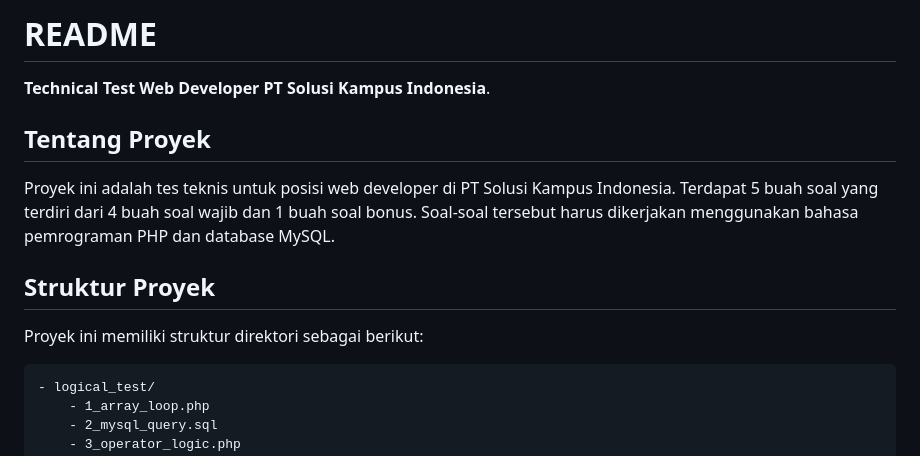
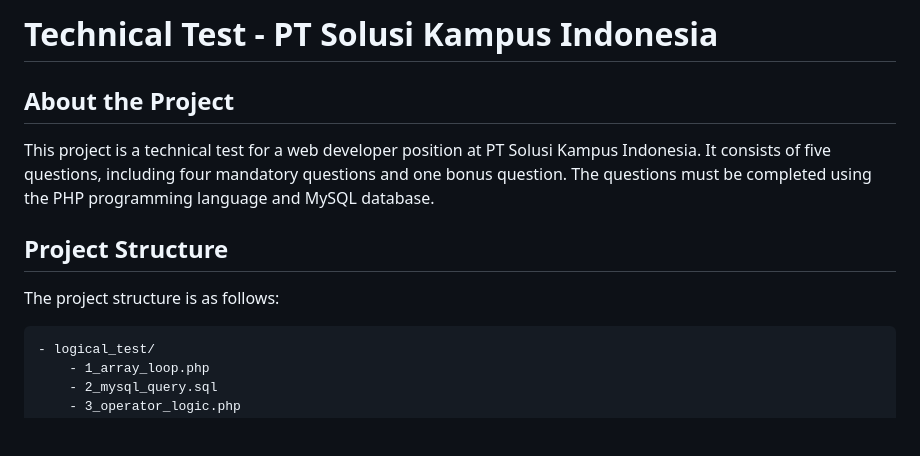
Before and after one commit to rizky98ibrahim/TechTest, a Markdown page: README.md, the part around the change printed below. Rendered like a GitHub page; blank space fills up the shorter version.

````diff
--- a/README.md
+++ b/README.md
@@ -1,13 +1,12 @@
-# README
-**Technical Test Web Developer PT Solusi Kampus Indonesia**.
+# Technical Test - PT Solusi Kampus Indonesia
 
-## Tentang Proyek
+## About the Project
 
-Proyek ini adalah tes teknis untuk posisi web developer di PT Solusi Kampus Indonesia. Terdapat 5 buah soal yang terdiri dari 4 buah soal wajib dan 1 buah soal bonus. Soal-soal tersebut harus dikerjakan menggunakan bahasa pemrograman PHP dan database MySQL.
+This project is a technical test for a web developer position at PT Solusi Kampus Indonesia. It consists of five questions, including four mandatory questions and one bonus question. The questions must be completed using the PHP programming language and MySQL database.
 
-## Struktur Proyek
+## Project Structure
 
-Proyek ini memiliki struktur direktori sebagai berikut:
+The project structure is as follows:
 
 ```
 - logical_test/
````
Also changed, not shown: other parts of README.md (+35 -37 lines).
